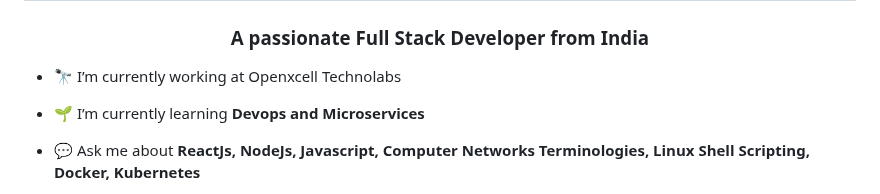
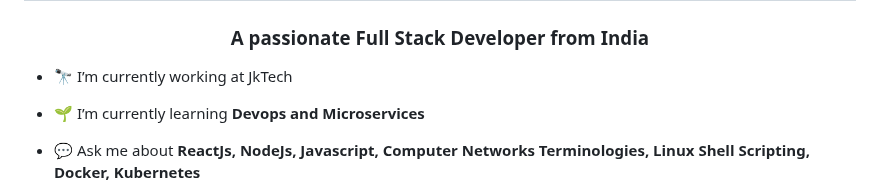
Before and after one commit to dharmjoshi236/dharmjoshi236, a Markdown page: README.md, the part around the change. Drawn GitHub-style.

```diff
--- a/README.md
+++ b/README.md
@@ -1,7 +1,7 @@
 <h1 align="center">Hi 👋, I'm Dharm Joshi</h1>
 <h3 align="center">A passionate Full Stack Developer from India</h3>
 
-- 🔭 I’m currently working at Openxcell Technolabs
+- 🔭 I’m currently working at JkTech
 
 - 🌱 I’m currently learning **Devops and Microservices**
 
```
